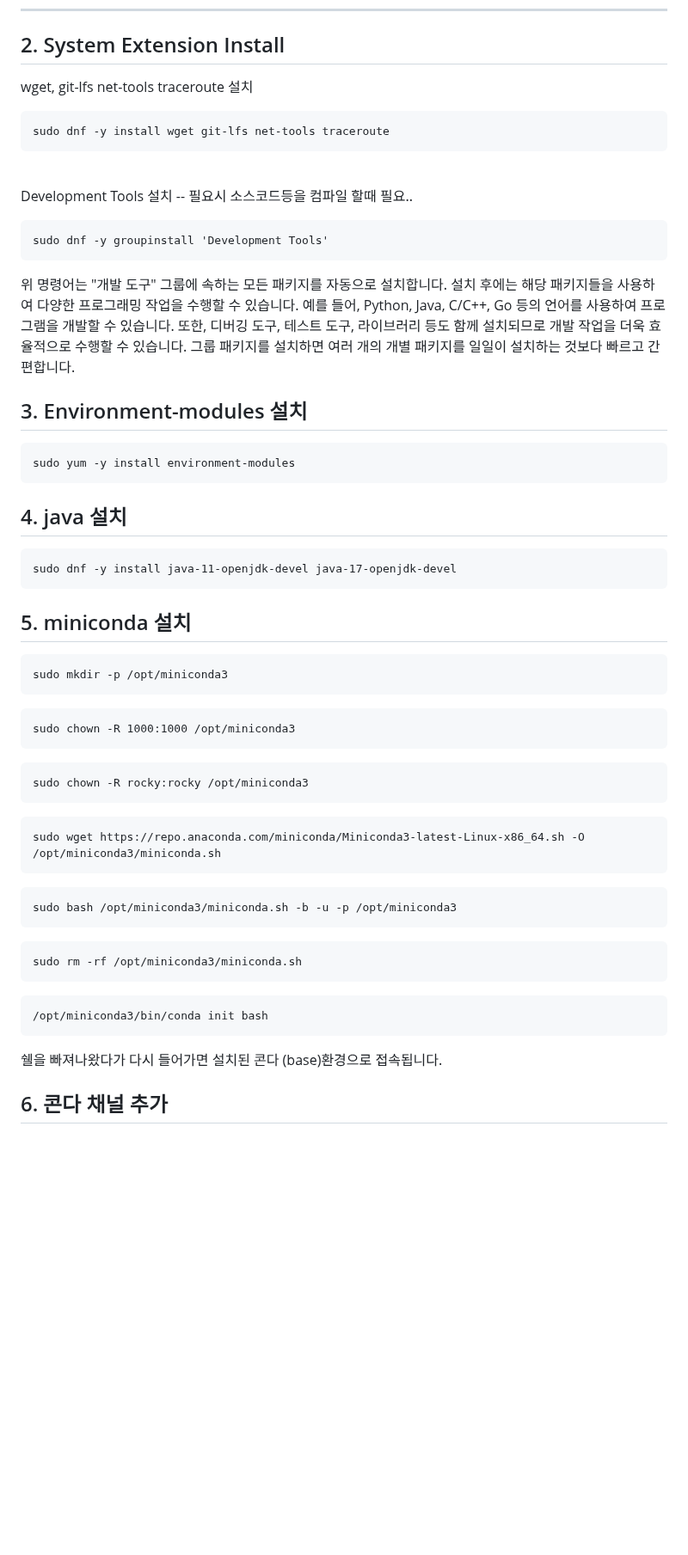
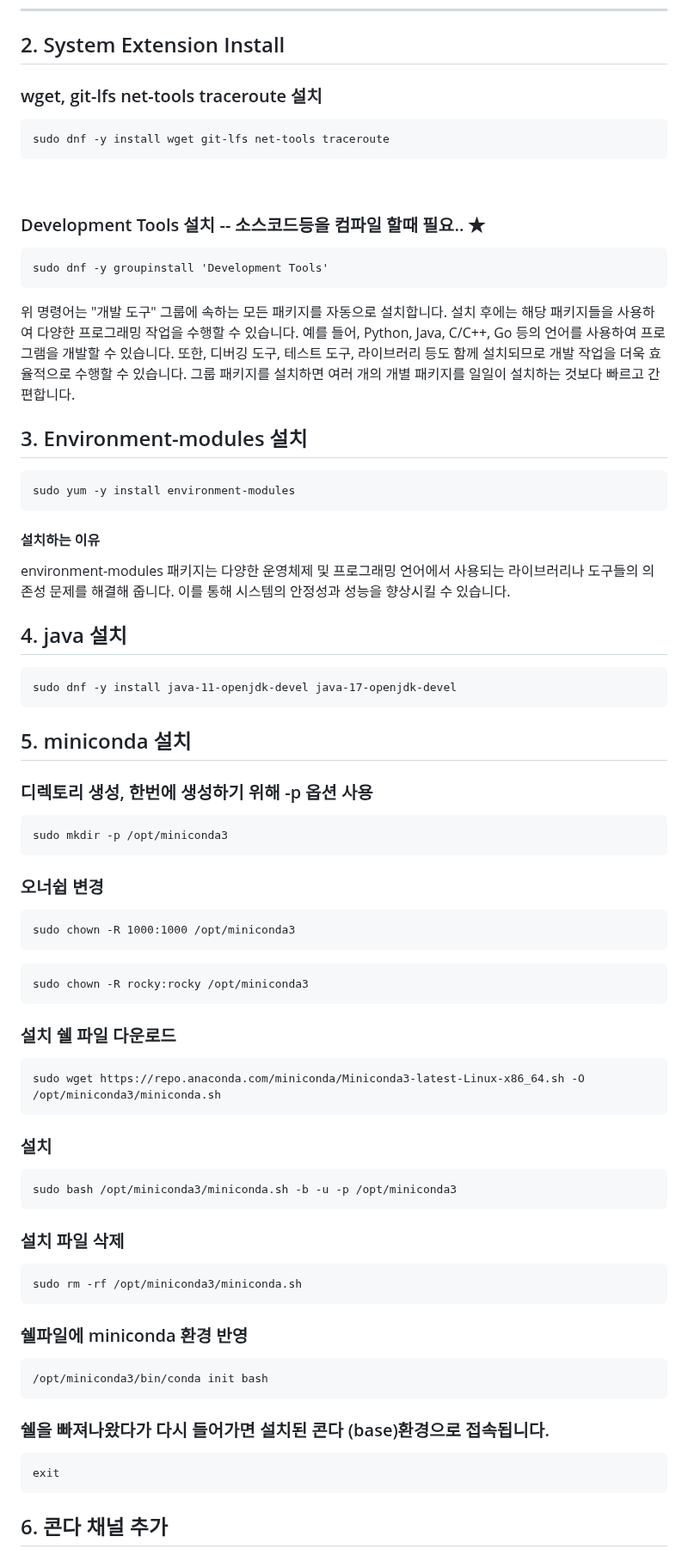
Before and after one commit to yhgong/my-first-blog, a Markdown page: README.md, the part around one of its changes. Shown at 86% size. GitHub-like rendering; blank space fills up the shorter version.

````diff
--- a/README.md
+++ b/README.md
@@ -177,23 +177,29 @@ sudo dnf -y update
 ```
 ---
 ## 2. System Extension Install
-wget, git-lfs net-tools traceroute 설치
+### wget, git-lfs net-tools traceroute 설치
 ```
 sudo dnf -y install wget git-lfs net-tools traceroute
 ```
 <br>
 
-Development Tools 설치 -- 필요시 소스코드등을 컴파일 할때 필요..
+### Development Tools 설치 -- 소스코드등을 컴파일 할때 필요..  ★
 ```
 sudo dnf -y groupinstall 'Development Tools'
 ```
 위 명령어는 "개발 도구" 그룹에 속하는 모든 패키지를 자동으로 설치합니다.
-설치 후에는 해당 패키지들을 사용하여 다양한 프로그래밍 작업을 수행할 수 있습니다. 예를 들어, Python, Java, C/C++, Go 등의 언어를 사용하여 프로그램을 개발할 수 있습니다. 또한, 디버깅 도구, 테스트 도구, 라이브러리 등도 함께 설치되므로 개발 작업을 더욱 효율적으로 수행할 수 있습니다. 그룹 패키지를 설치하면 여러 개의 개별 패키지를 일일이 설치하는 것보다 빠르고 간편합니다.
+설치 후에는 해당 패키지들을 사용하여 다양한 프로그래밍 작업을 수행할 수 있습니다.
+예를 들어, Python, Java, C/C++, Go 등의 언어를 사용하여 프로그램을 개발할 수 있습니다.
+또한, 디버깅 도구, 테스트 도구, 라이브러리 등도 함께 설치되므로 개발 작업을 더욱 효율적으로 수행할 수 있습니다.
+그룹 패키지를 설치하면 여러 개의 개별 패키지를 일일이 설치하는 것보다 빠르고 간편합니다.
 
 ## 3. Environment-modules 설치
 ```
 sudo yum -y install environment-modules
 ```
+#### 설치하는 이유
+environment-modules 패키지는 다양한 운영체제 및 프로그래밍 언어에서 사용되는 라이브러리나 도구들의 의존성 문제를 해결해 줍니다.
+이를 통해 시스템의 안정성과 성능을 향상시킬 수 있습니다.
 
 ## 4. java 설치
 ```
@@ -201,27 +207,36 @@ sudo dnf -y install java-11-openjdk-devel java-17-openjdk-devel
 ```
 
 ## 5. miniconda 설치
+### 디렉토리 생성, 한번에 생성하기 위해 -p 옵션 사용
 ```
 sudo mkdir -p /opt/miniconda3
 ```
+### 오너쉽 변경
 ```
 sudo chown -R 1000:1000 /opt/miniconda3
 ```
 ```
 sudo chown -R rocky:rocky /opt/miniconda3
 ```
+### 설치 쉘 파일 다운로드
 ```
 sudo wget https://repo.anaconda.com/miniconda/Miniconda3-latest-Linux-x86_64.sh -O /opt/miniconda3/miniconda.sh
 ```
+### 설치
 ```
 sudo bash /opt/miniconda3/miniconda.sh -b -u -p /opt/miniconda3
 ```
+### 설치 파일 삭제
 ```
 sudo rm -rf /opt/miniconda3/miniconda.sh
 ```
+### 쉘파일에 miniconda 환경 반영
 ```
 /opt/miniconda3/bin/conda init bash
 ```
-쉘을 빠져나왔다가 다시 들어가면 설치된 콘다 (base)환경으로 접속됩니다.
+### 쉘을 빠져나왔다가 다시 들어가면 설치된 콘다 (base)환경으로 접속됩니다.
+```
+exit
+```
 
 ## 6. 콘다 채널 추가
````
Also changed, not shown: other parts of README.md (+58 -42 lines).
